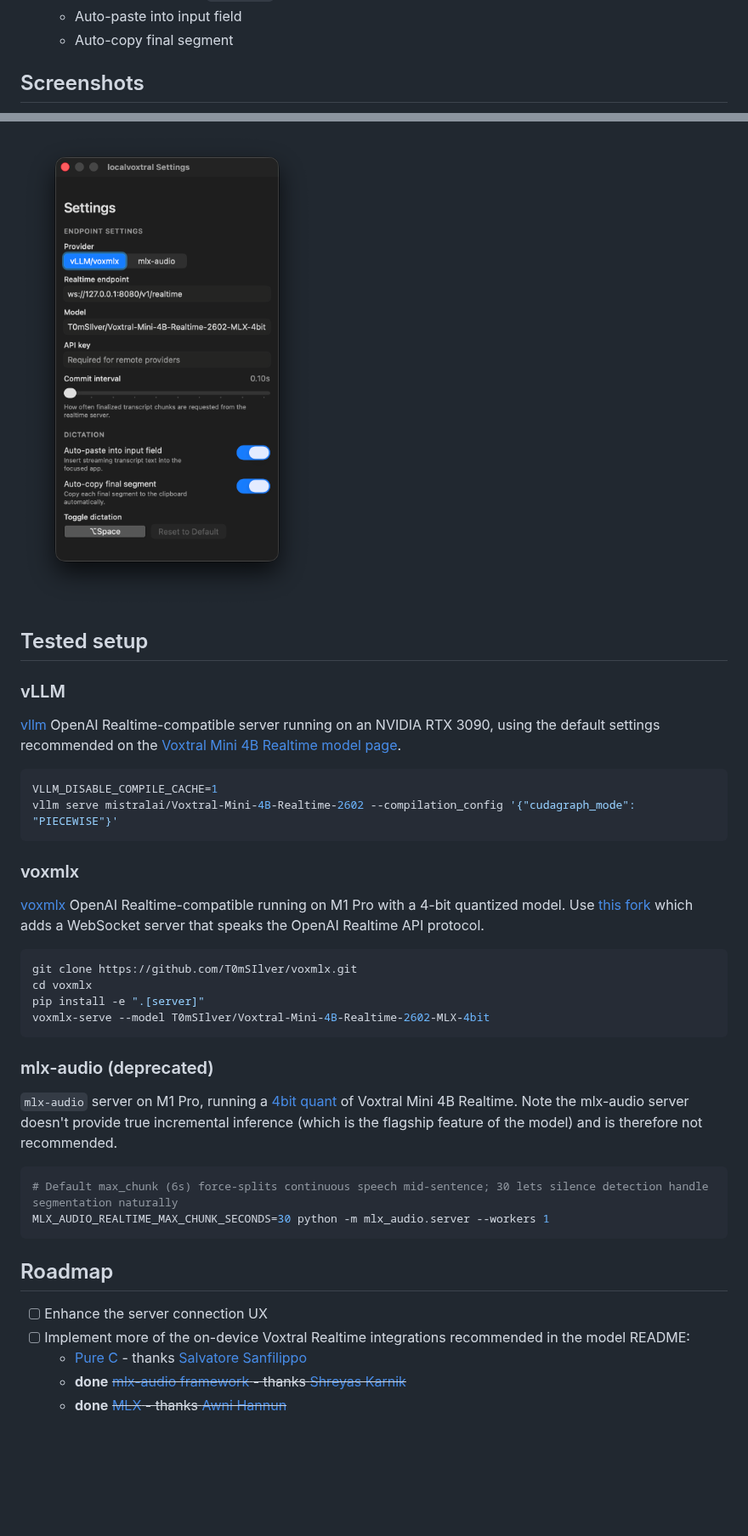
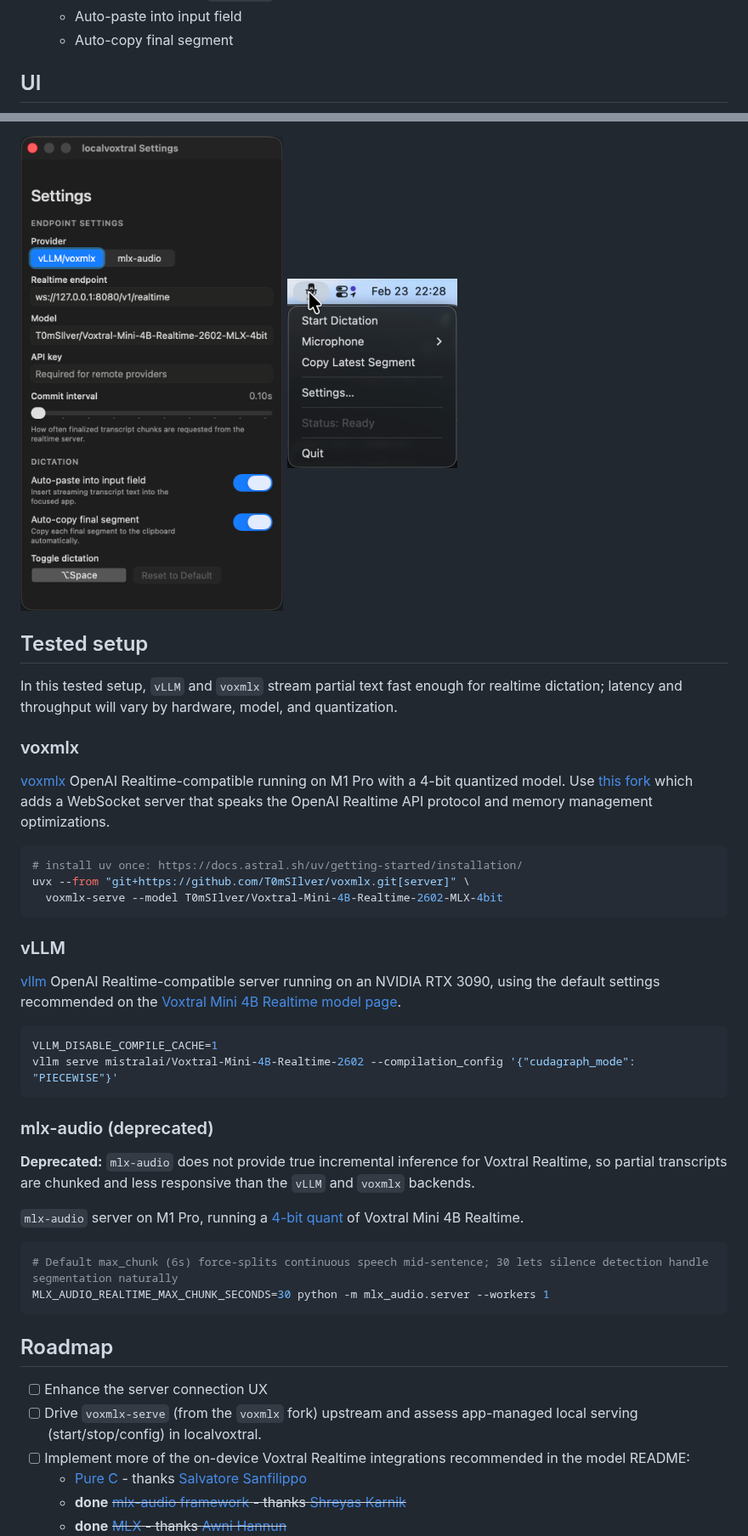
Before and after one commit to T0mSIlver/localvoxtral, a Markdown page: README.md, 2 parts joined by grey strips. Shown at 85% size. GitHub-like rendering; pictures changed too: assets/popover.png (added), assets/settings.png; blank space fills up the shorter version.

````diff
--- a/README.md
+++ b/README.md
@@ -38,6 +47,6 @@ open ./dist/localvoxtral.app
   - Auto-paste into input field
   - Auto-copy final segment
 
-## Screenshots
+## UI
 
 <p>
@@ -46,10 +58,23 @@ open ./dist/localvoxtral.app
 </p>
 
 <p>
-  <img src="assets/settings.png" alt="localvoxtral settings view" width="420" />
+  <img src="assets/settings.png" alt="localvoxtral settings view" width="320" />
+  <img src="assets/popover.png" alt="localvoxtral popover view" width="200" />
 </p>
 
 ## Tested setup
+
+In this tested setup, `vLLM` and `voxmlx` stream partial text fast enough for realtime dictation; latency and throughput will vary by hardware, model, and quantization.
+
+### voxmlx
+
+[voxmlx](https://github.com/awni/voxmlx) OpenAI Realtime-compatible running on M1 Pro with a 4-bit quantized model. Use [this fork](https://github.com/T0mSIlver/voxmlx) which adds a WebSocket server that speaks the OpenAI Realtime API protocol and memory management optimizations.
+
+```bash
+# install uv once: https://docs.astral.sh/uv/getting-started/installation/
+uvx --from "git+https://github.com/T0mSIlver/voxmlx.git[server]" \
+  voxmlx-serve --model T0mSIlver/Voxtral-Mini-4B-Realtime-2602-MLX-4bit
+```
 
 ### vLLM
 
@@ -60,21 +85,11 @@ VLLM_DISABLE_COMPILE_CACHE=1
 vllm serve mistralai/Voxtral-Mini-4B-Realtime-2602 --compilation_config '{"cudagraph_mode": "PIECEWISE"}'
 ```
 
-### voxmlx
-
-[voxmlx](https://github.com/awni/voxmlx) OpenAI Realtime-compatible running on M1 Pro with a 4-bit quantized model. Use [this fork](https://github.com/T0mSIlver/voxmlx) which adds a WebSocket server that speaks the OpenAI Realtime API protocol.
-
-```bash
-git clone https://github.com/T0mSIlver/voxmlx.git
-cd voxmlx
-pip install -e ".[server]"
-voxmlx-serve --model T0mSIlver/Voxtral-Mini-4B-Realtime-2602-MLX-4bit
-```
-
 ### mlx-audio (deprecated)
 
-`mlx-audio` server on M1 Pro, running a [4bit quant](https://huggingface.co/mlx-community/Voxtral-Mini-4B-Realtime-2602-4bit) of Voxtral Mini 4B Realtime.
-Note the mlx-audio server doesn't provide true incremental inference (which is the flagship feature of the model) and is therefore not recommended.
+**Deprecated:** `mlx-audio` does not provide true incremental inference for Voxtral Realtime, so partial transcripts are chunked and less responsive than the `vLLM` and `voxmlx` backends.
+
+`mlx-audio` server on M1 Pro, running a [4-bit quant](https://huggingface.co/mlx-community/Voxtral-Mini-4B-Realtime-2602-4bit) of Voxtral Mini 4B Realtime.
 
 ```bash
 # Default max_chunk (6s) force-splits continuous speech mid-sentence; 30 lets silence detection handle segmentation naturally
@@ -84,6 +99,7 @@ MLX_AUDIO_REALTIME_MAX_CHUNK_SECONDS=30 python -m mlx_audio.server --workers 1
 ## Roadmap
 
 - [ ] Enhance the server connection UX
+- [ ] Drive `voxmlx-serve` (from the `voxmlx` fork) upstream and assess app-managed local serving (start/stop/config) in localvoxtral.
 - [ ] Implement more of the on-device Voxtral Realtime integrations recommended in the model README:
   - [Pure C](https://github.com/antirez/voxtral.c) - thanks [Salvatore Sanfilippo](https://github.com/antirez)
   -  **done** ~~[mlx-audio framework](https://github.com/Blaizzy/mlx-audio) - thanks [Shreyas Karnik](https://github.com/shreyaskarnik)~~
````
Also changed, not shown: other parts of README.md (+15 -3 lines), assets/icons/menubar/MicIconTemplate@2x_dark-preview.png (added), 14 other files.
